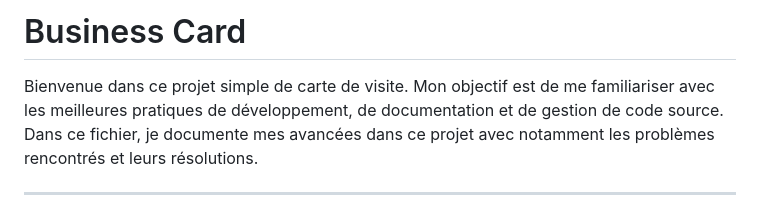
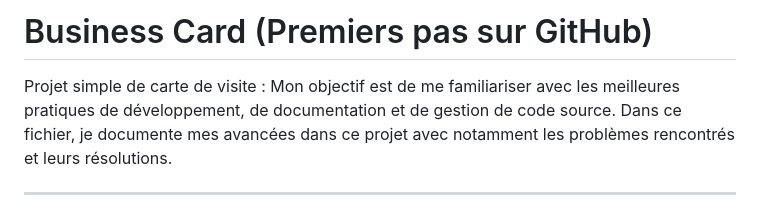
Before and after one commit to sogomis/business-card, a Markdown page: README.md, the part around the change. Rendered like a GitHub page.

Commit message:
Modification du titre et du sous-titre

```diff
--- a/README.md
+++ b/README.md
@@ -1,7 +1,6 @@
-# Business Card
+# Business Card (Premiers pas sur GitHub)
 
-Bienvenue dans ce projet simple de carte de visite.
-Mon objectif est de me familiariser avec les meilleures pratiques de développement, de documentation et de gestion de code source.
+Projet simple de carte de visite : Mon objectif est de me familiariser avec les meilleures pratiques de développement, de documentation et de gestion de code source.
 Dans ce fichier, je documente mes avancées dans ce projet avec notamment les problèmes rencontrés et leurs résolutions.
 
 ---
```
